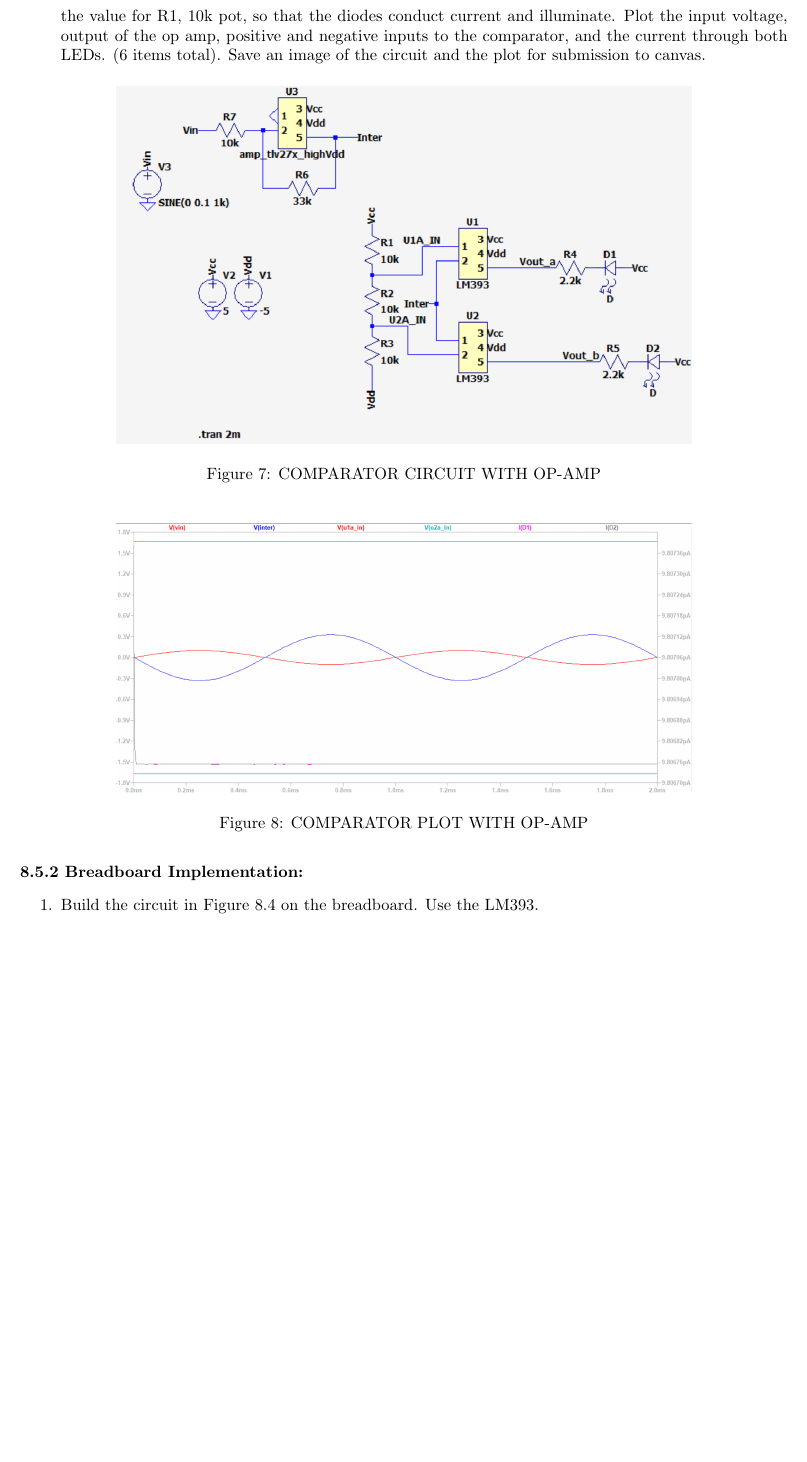
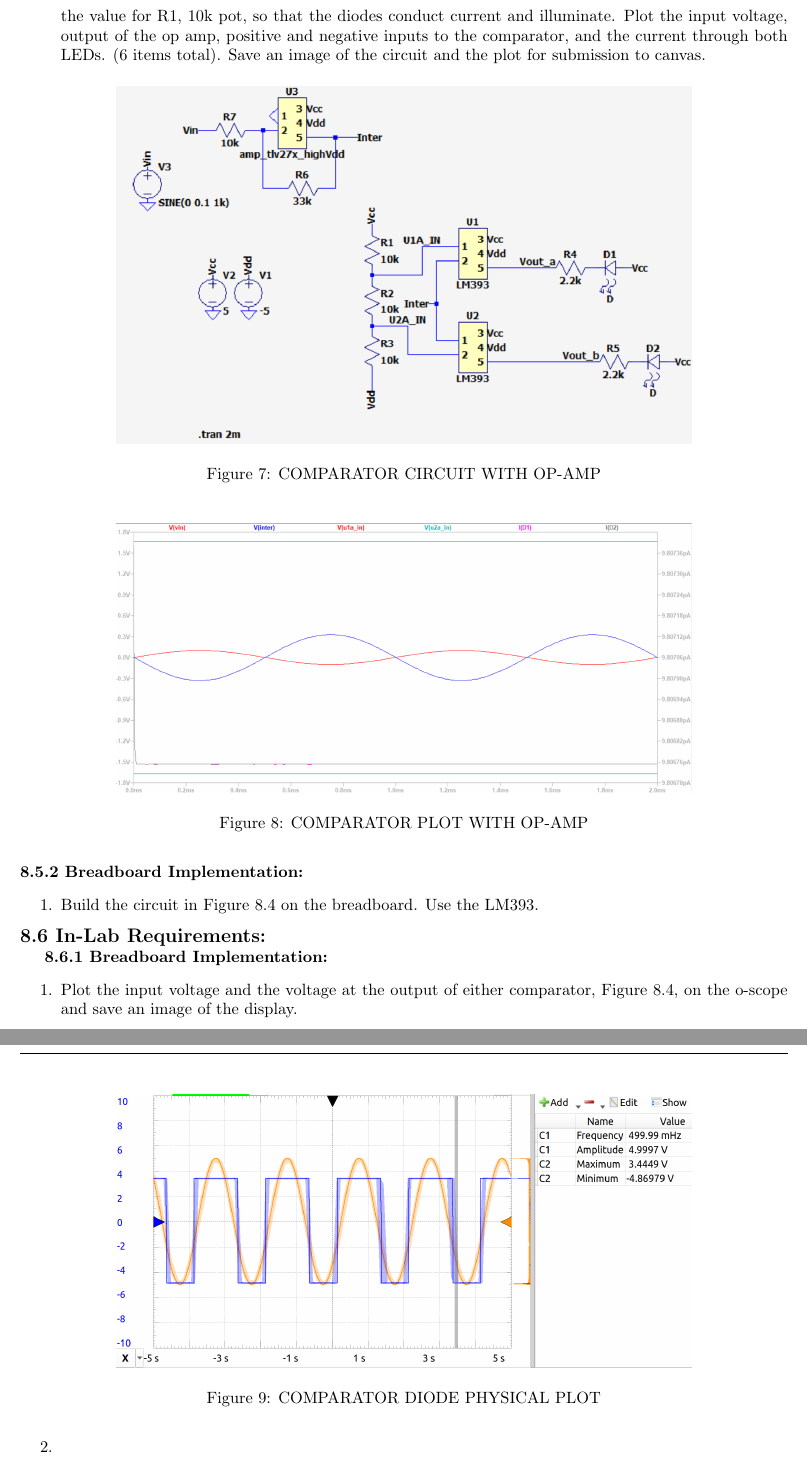
Before and after one commit to colerottenberg/lab8, a LaTeX document (lab8.tex): part of page 4 of 5 before the commit and two parts of pages 4 and 5 of 6 after it, the two joined at a grey line, cut so that both start at the same text, the shorter picture padded with empty space. Compiled offline with pdfLaTeX.

Commit message:
adding first plot

```diff
--- a/lab8.tex
+++ b/lab8.tex
@@ -154,6 +154,21 @@ for submission to canvas.
 \begin{enumerate}
     \item Build the circuit in Figure 8.4 on the breadboard. Use the LM393.
 \end{enumerate}
+\textbf{\large 8.6 In-Lab Requirements:}
+
+\textbf{8.6.1 Breadboard Implementation:}
+\begin{enumerate}
+    \item Plot the input voltage and the voltage at the output of either comparator,
+Figure 8.4, on the o-scope and save an image of the display.
+    \begin{figure}[H]
+        \centering
+        \includegraphics[width=0.75\textwidth]{inlab_1.png}
+        \caption{COMPARATOR DIODE PHYSICAL PLOT}
+        \label{fig:comp-plot-op-amp-real}
+    \end{figure}
+    \item
+
+\end{enumerate}
 \pagebreak
 \begin{center}
     \hrule
```
Also changed, not shown: lab8.pdf, 1 other file.
